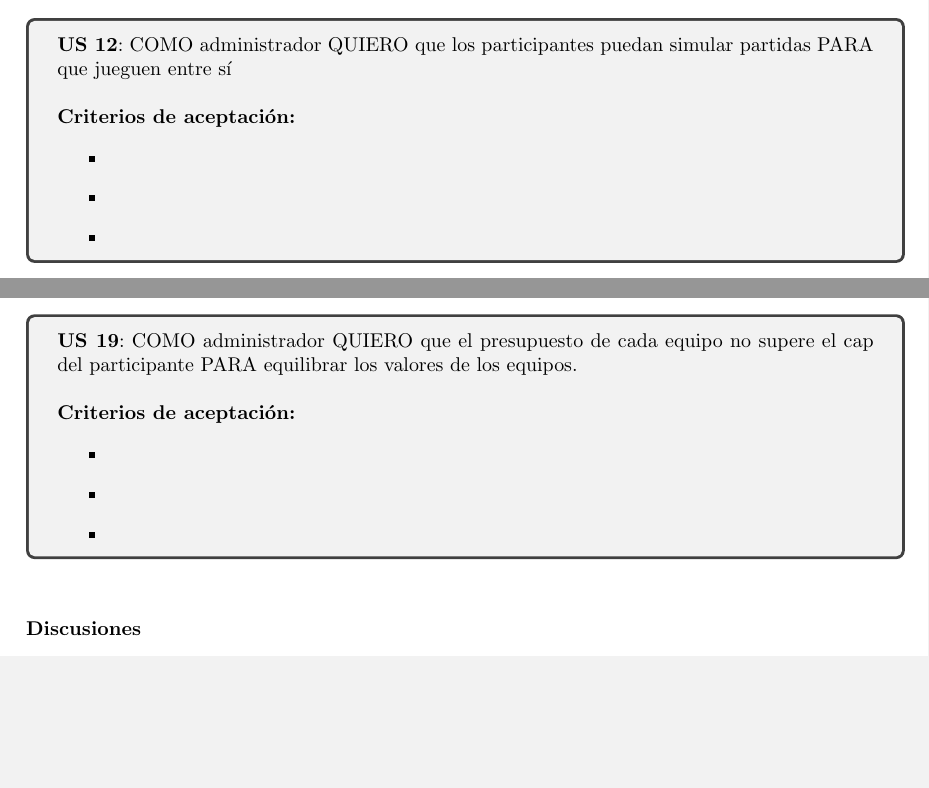
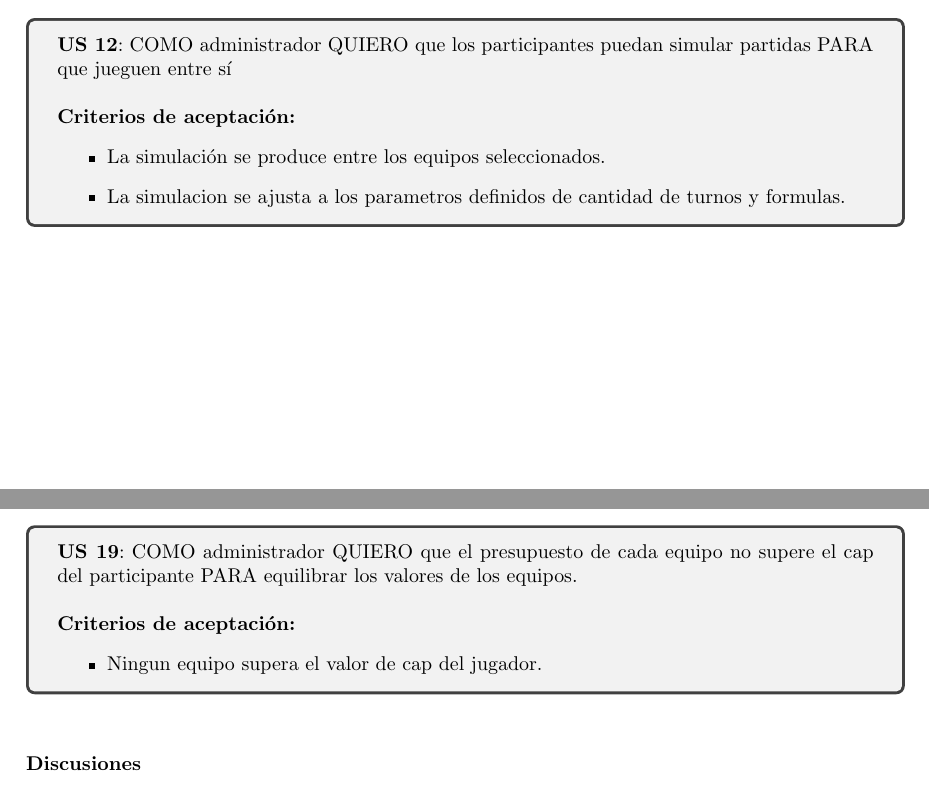
Before and after one commit to nicovalle/isw2, a LaTeX document (tp1/informe/informe.tex, which reads tp1/informe/product_backlog.tex): two parts of pages 7 and 9 of 15 before the commit and two parts of pages 7 and 9 of 14 after it, joined at a grey line, cut so that both start at the same text, the shorter picture padded with empty space. Compiled offline with pdfLaTeX.

Commit message:
CA de simulacion y punto faltante

```diff
--- a/tp1/informe/product_backlog.tex
+++ b/tp1/informe/product_backlog.tex
@@ -206,9 +206,8 @@ Los criterios de aceptación de cada user story se encuentran a continuación.
 
 \textbf{Criterios de aceptación:}
 \begin{itemize}
-\item %CA
-\item %CA
-\item %CA
+\item La simulación se produce entre los equipos seleccionados.
+\item La simulacion se ajusta a los parametros definidos de cantidad de turnos y formulas.
 \end{itemize}
 \end{tcolorbox}
 \vspace{10pt}
@@ -301,9 +300,7 @@ Los criterios de aceptación de cada user story se encuentran a continuación.
 
 \textbf{Criterios de aceptación:}
 \begin{itemize}
-\item %CA
-\item %CA
-\item %CA
+\item Ningun equipo supera el valor de cap del jugador.
 \end{itemize}
 \end{tcolorbox}
 \vspace{10pt}
```
